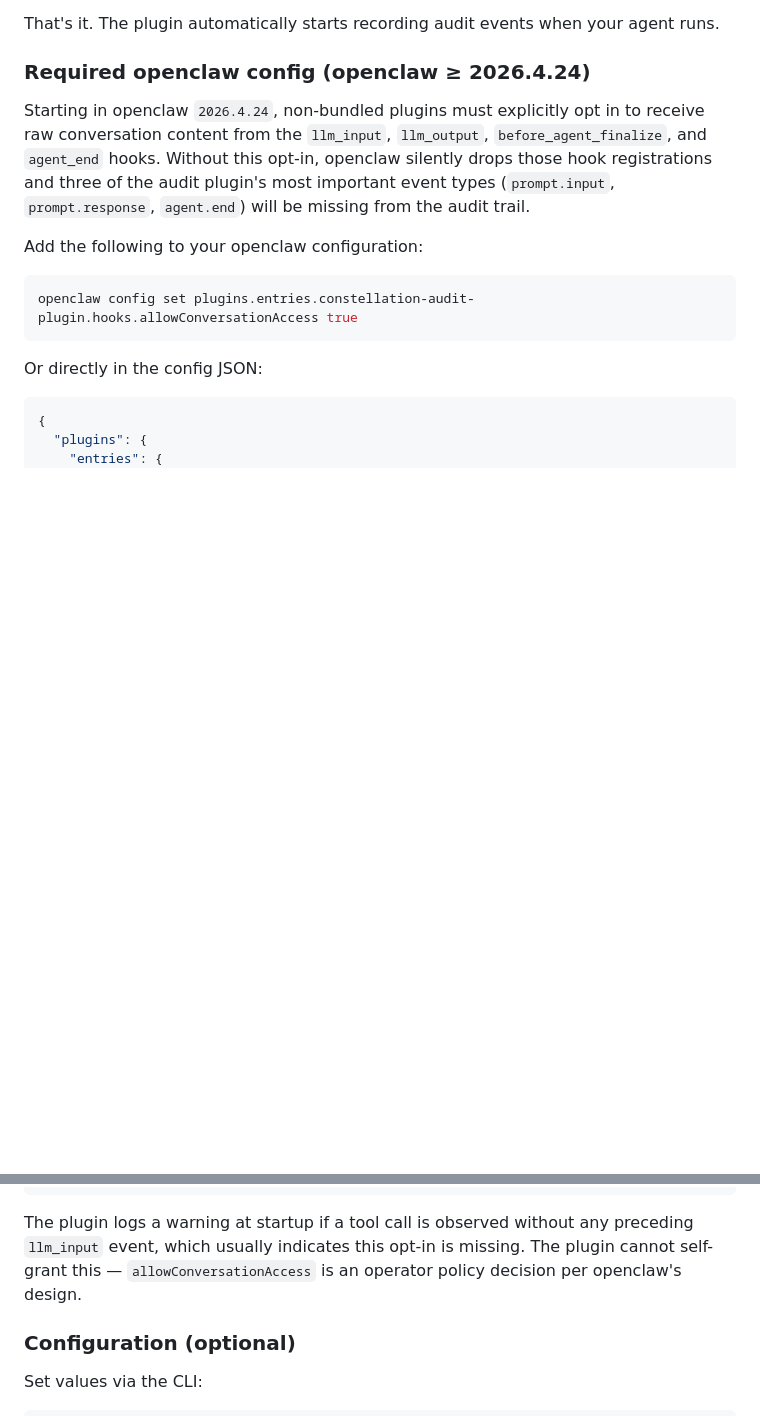
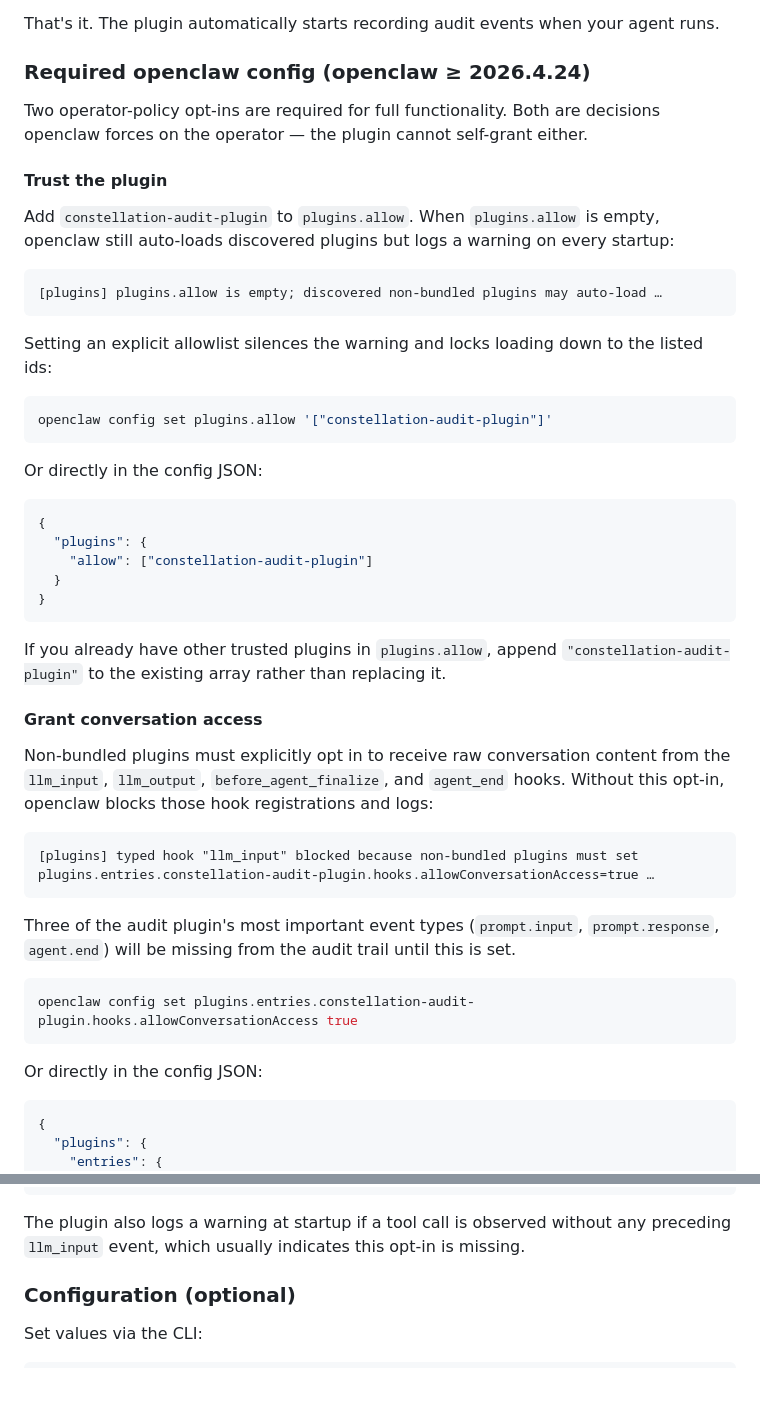
Before and after one commit to Constellation-Labs/gate-oc-audit, a Markdown page: README.md, 2 parts joined by grey strips. Rendered like a GitHub page; blank space fills up the shorter version.

Commit message:
docs: document plugins.allow alongside allowConversationAccess
The Required-openclaw-config section only covered allowConversationAccess,
but operators also see a "plugins.allow is empty; discovered non-bundled
plugins may auto-load" warning on every startup until they explicitly
trust the plugin. Document both opt-ins as sibling steps with the CLI
command, the JSON snippet, and the literal log line each one fixes.

````diff
--- a/README.md
+++ b/README.md
@@ -14,9 +14,43 @@ That's it. The plugin automatically starts recording audit events when your agen
 
 ### Required openclaw config (openclaw ≥ 2026.4.24)
 
-Starting in openclaw `2026.4.24`, non-bundled plugins must explicitly opt in to receive raw conversation content from the `llm_input`, `llm_output`, `before_agent_finalize`, and `agent_end` hooks. Without this opt-in, openclaw silently drops those hook registrations and three of the audit plugin's most important event types (`prompt.input`, `prompt.response`, `agent.end`) will be missing from the audit trail.
+Two operator-policy opt-ins are required for full functionality. Both are decisions openclaw forces on the operator — the plugin cannot self-grant either.
 
-Add the following to your openclaw configuration:
+#### Trust the plugin
+
+Add `constellation-audit-plugin` to `plugins.allow`. When `plugins.allow` is empty, openclaw still auto-loads discovered plugins but logs a warning on every startup:
+
+```
+[plugins] plugins.allow is empty; discovered non-bundled plugins may auto-load …
+```
+
+Setting an explicit allowlist silences the warning and locks loading down to the listed ids:
+
+```bash
+openclaw config set plugins.allow '["constellation-audit-plugin"]'
+```
+
+Or directly in the config JSON:
+
+```json
+{
+  "plugins": {
+    "allow": ["constellation-audit-plugin"]
+  }
+}
+```
+
+If you already have other trusted plugins in `plugins.allow`, append `"constellation-audit-plugin"` to the existing array rather than replacing it.
+
+#### Grant conversation access
+
+Non-bundled plugins must explicitly opt in to receive raw conversation content from the `llm_input`, `llm_output`, `before_agent_finalize`, and `agent_end` hooks. Without this opt-in, openclaw blocks those hook registrations and logs:
+
+```
+[plugins] typed hook "llm_input" blocked because non-bundled plugins must set plugins.entries.constellation-audit-plugin.hooks.allowConversationAccess=true …
+```
+
+Three of the audit plugin's most important event types (`prompt.input`, `prompt.response`, `agent.end`) will be missing from the audit trail until this is set.
 
 ```bash
 openclaw config set plugins.entries.constellation-audit-plugin.hooks.allowConversationAccess true
@@ -36,7 +70,7 @@ Or directly in the config JSON:
 }
 ```
 
-The plugin logs a warning at startup if a tool call is observed without any preceding `llm_input` event, which usually indicates this opt-in is missing. The plugin cannot self-grant this — `allowConversationAccess` is an operator policy decision per openclaw's design.
+The plugin also logs a warning at startup if a tool call is observed without any preceding `llm_input` event, which usually indicates this opt-in is missing.
 
 ### Configuration (optional)
 
````
